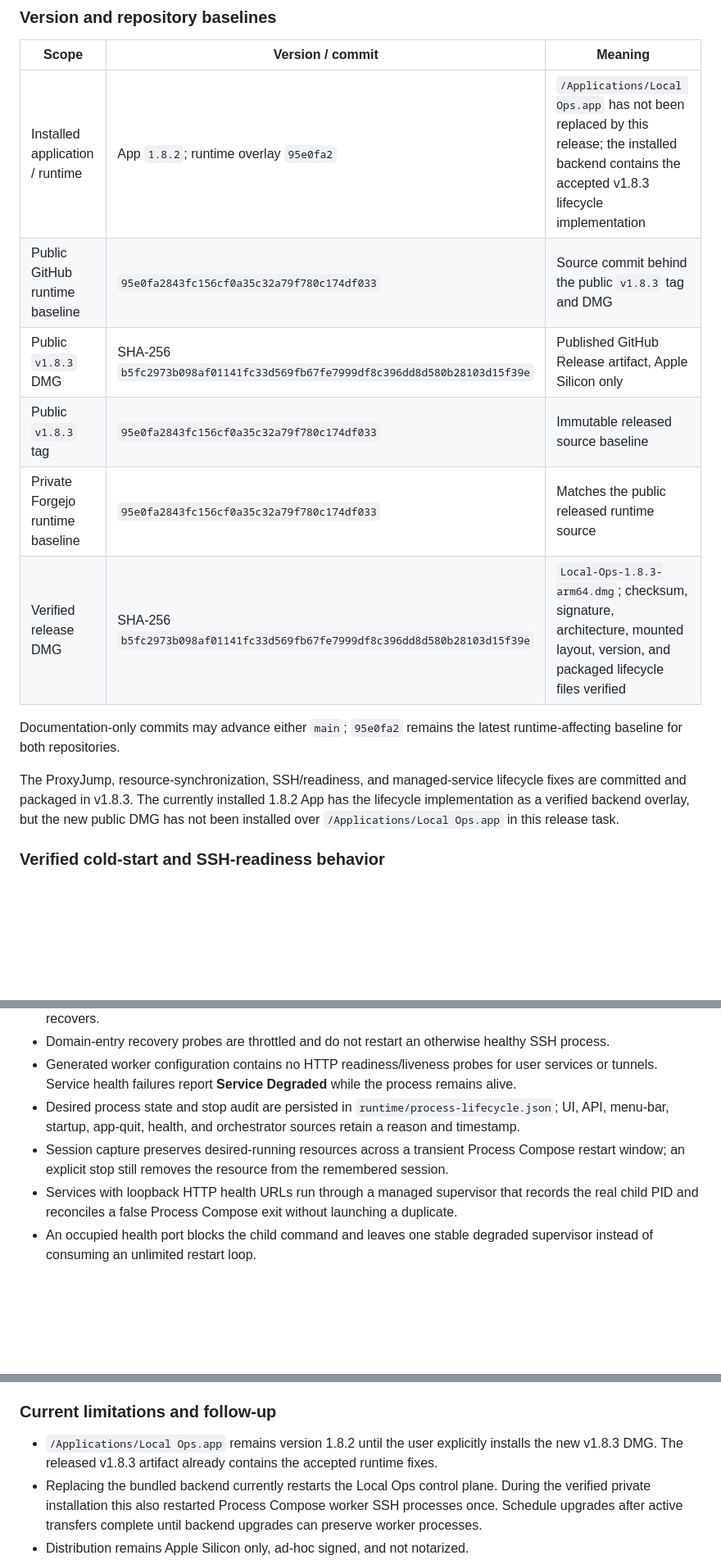
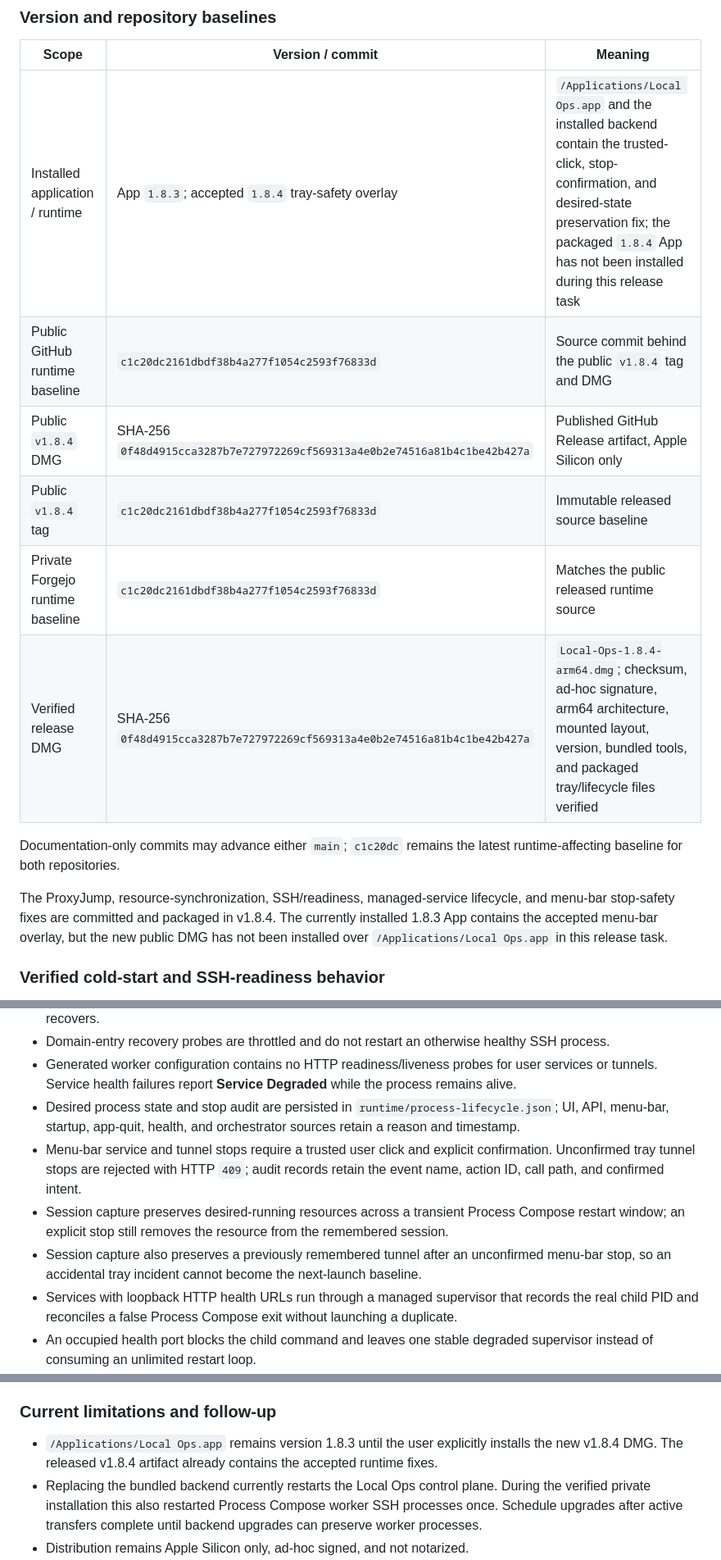
Before and after one commit to Arvinnma/local-ops-console, a Markdown page: docs/PROJECT_STATUS.md, 3 parts joined by grey strips. Shown at 82% size. Rendered like a GitHub page; blank space fills up the shorter version.

Commit message:
Record Local Ops 1.8.4 release baseline

```diff
--- a/docs/PROJECT_STATUS.md
+++ b/docs/PROJECT_STATUS.md
@@ -12,16 +12,16 @@ Status date: **2026-08-01**
 
 | Scope | Version / commit | Meaning |
 | --- | --- | --- |
-| Installed application / runtime | App `1.8.2`; runtime overlay `95e0fa2` | `/Applications/Local Ops.app` has not been replaced by this release; the installed backend contains the accepted v1.8.3 lifecycle implementation |
-| Public GitHub runtime baseline | `95e0fa2843fc156cf0a35c32a79f780c174df033` | Source commit behind the public `v1.8.3` tag and DMG |
-| Public `v1.8.3` DMG | SHA-256 `b5fc2973b098af01141fc33d569fb67fe7999df8c396dd8d580b28103d15f39e` | Published GitHub Release artifact, Apple Silicon only |
-| Public `v1.8.3` tag | `95e0fa2843fc156cf0a35c32a79f780c174df033` | Immutable released source baseline |
-| Private Forgejo runtime baseline | `95e0fa2843fc156cf0a35c32a79f780c174df033` | Matches the public released runtime source |
-| Verified release DMG | SHA-256 `b5fc2973b098af01141fc33d569fb67fe7999df8c396dd8d580b28103d15f39e` | `Local-Ops-1.8.3-arm64.dmg`; checksum, signature, architecture, mounted layout, version, and packaged lifecycle files verified |
+| Installed application / runtime | App `1.8.3`; accepted `1.8.4` tray-safety overlay | `/Applications/Local Ops.app` and the installed backend contain the trusted-click, stop-confirmation, and desired-state preservation fix; the packaged `1.8.4` App has not been installed during this release task |
+| Public GitHub runtime baseline | `c1c20dc2161dbdf38b4a277f1054c2593f76833d` | Source commit behind the public `v1.8.4` tag and DMG |
+| Public `v1.8.4` DMG | SHA-256 `0f48d4915cca3287b7e727972269cf569313a4e0b2e74516a81b4c1be42b427a` | Published GitHub Release artifact, Apple Silicon only |
+| Public `v1.8.4` tag | `c1c20dc2161dbdf38b4a277f1054c2593f76833d` | Immutable released source baseline |
+| Private Forgejo runtime baseline | `c1c20dc2161dbdf38b4a277f1054c2593f76833d` | Matches the public released runtime source |
+| Verified release DMG | SHA-256 `0f48d4915cca3287b7e727972269cf569313a4e0b2e74516a81b4c1be42b427a` | `Local-Ops-1.8.4-arm64.dmg`; checksum, ad-hoc signature, arm64 architecture, mounted layout, version, bundled tools, and packaged tray/lifecycle files verified |
 
-Documentation-only commits may advance either `main`; `95e0fa2` remains the latest runtime-affecting baseline for both repositories.
+Documentation-only commits may advance either `main`; `c1c20dc` remains the latest runtime-affecting baseline for both repositories.
 
-The ProxyJump, resource-synchronization, SSH/readiness, and managed-service lifecycle fixes are committed and packaged in v1.8.3. The currently installed 1.8.2 App has the lifecycle implementation as a verified backend overlay, but the new public DMG has not been installed over `/Applications/Local Ops.app` in this release task.
+The ProxyJump, resource-synchronization, SSH/readiness, managed-service lifecycle, and menu-bar stop-safety fixes are committed and packaged in v1.8.4. The currently installed 1.8.3 App contains the accepted menu-bar overlay, but the new public DMG has not been installed over `/Applications/Local Ops.app` in this release task.
 
 ### Verified cold-start and SSH-readiness behavior
 
@@ -38,7 +38,9 @@ The ProxyJump, resource-synchronization, SSH/readiness, and managed-service life
 - Domain-entry recovery probes are throttled and do not restart an otherwise healthy SSH process.
 - Generated worker configuration contains no HTTP readiness/liveness probes for user services or tunnels. Service health failures report **Service Degraded** while the process remains alive.
 - Desired process state and stop audit are persisted in `runtime/process-lifecycle.json`; UI, API, menu-bar, startup, app-quit, health, and orchestrator sources retain a reason and timestamp.
+- Menu-bar service and tunnel stops require a trusted user click and explicit confirmation. Unconfirmed tray tunnel stops are rejected with HTTP `409`; audit records retain the event name, action ID, call path, and confirmed intent.
 - Session capture preserves desired-running resources across a transient Process Compose restart window; an explicit stop still removes the resource from the remembered session.
+- Session capture also preserves a previously remembered tunnel after an unconfirmed menu-bar stop, so an accidental tray incident cannot become the next-launch baseline.
 - Services with loopback HTTP health URLs run through a managed supervisor that records the real child PID and reconciles a false Process Compose exit without launching a duplicate.
 - An occupied health port blocks the child command and leaves one stable degraded supervisor instead of consuming an unlimited restart loop.
 - Managed stop and restart operations clean the complete child process tree. Services without a health URL keep their direct Process Compose lifecycle.
@@ -49,7 +51,7 @@ The main-console synchronization fix was runtime-verified against nine configure
 
 ### Current limitations and follow-up
 
-- `/Applications/Local Ops.app` remains version 1.8.2 until the user explicitly installs the new v1.8.3 DMG. The released v1.8.3 artifact already contains the accepted runtime fixes.
+- `/Applications/Local Ops.app` remains version 1.8.3 until the user explicitly installs the new v1.8.4 DMG. The released v1.8.4 artifact already contains the accepted runtime fixes.
 - Replacing the bundled backend currently restarts the Local Ops control plane. During the verified private installation this also restarted Process Compose worker SSH processes once. Schedule upgrades after active transfers complete until backend upgrades can preserve worker processes.
 - Distribution remains Apple Silicon only, ad-hoc signed, and not notarized.
 - A terminal domain-entry probe runs every 30 seconds until recovery. This is intentionally low frequency, but it still sends a real HTTP request to the configured local entry.
```
Also changed, not shown: other parts of docs/PROJECT_STATUS.md (+12 -10 lines), docs/releases/v1.8.4.md (+2 -2 lines).
